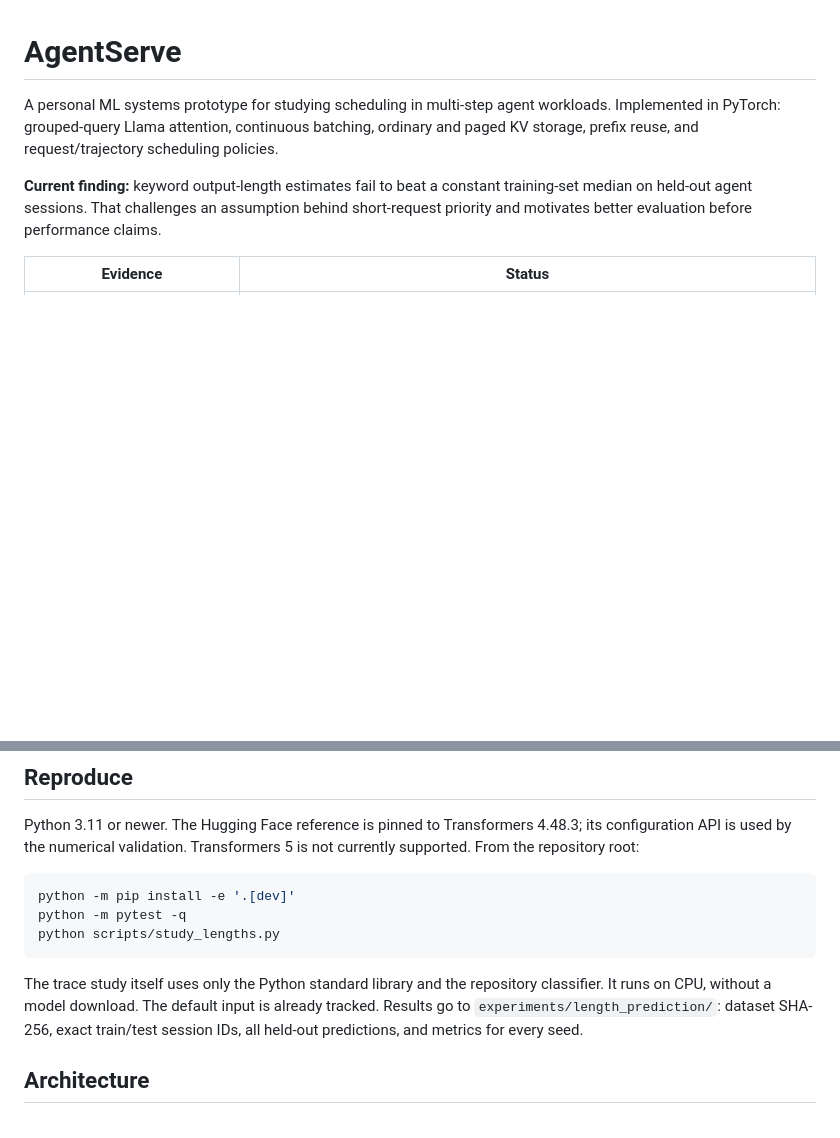
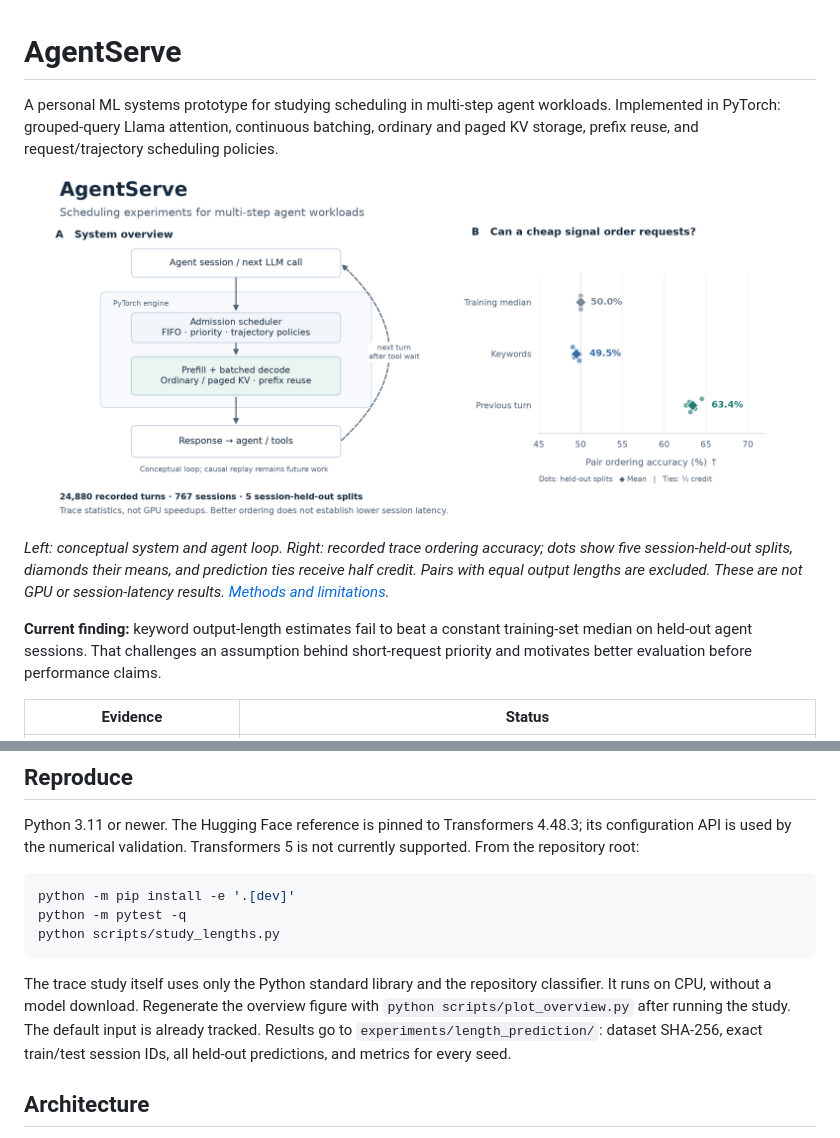
Before and after one commit to krishs0404/agentserve, a Markdown page: README.md, 2 parts joined by grey strips. GitHub-like rendering; pictures changed too: docs/figures/overview.png (added); blank space fills up the shorter version.

Commit message:
Add reproducible system overview and trace-study figure to README

````diff
--- a/README.md
+++ b/README.md
@@ -3,6 +3,13 @@
 A personal ML systems prototype for studying scheduling in multi-step agent workloads.
 Implemented in PyTorch: grouped-query Llama attention, continuous batching, ordinary
 and paged KV storage, prefix reuse, and request/trajectory scheduling policies.
+
+![AgentServe overview: admission scheduling and KV-cached decoding within an agent loop; previous-turn length achieves 63.4% pair ordering accuracy versus 49.5% for keywords.](docs/figures/overview.png)
+
+*Left: conceptual system and agent loop. Right: recorded trace ordering accuracy;
+dots show five session-held-out splits, diamonds their means, and prediction ties
+receive half credit. Pairs with equal output lengths are excluded. These are not
+GPU or session-latency results. [Methods and limitations](docs/length-prediction.md).*
 
 **Current finding:** keyword output-length estimates fail to beat a constant
 training-set median on held-out agent sessions. That challenges an assumption
@@ -33,7 +40,8 @@ python scripts/study_lengths.py
 ```
 
 The trace study itself uses only the Python standard library and the repository
-classifier. It runs on CPU, without a model download. The default input is already
+classifier. It runs on CPU, without a model download. Regenerate the overview
+figure with `python scripts/plot_overview.py` after running the study. The default input is already
 tracked. Results go to `experiments/length_prediction/`: dataset SHA-256, exact
 train/test session IDs, all held-out predictions, and metrics for every seed.
 
````
Also changed, not shown: 2 other files.
